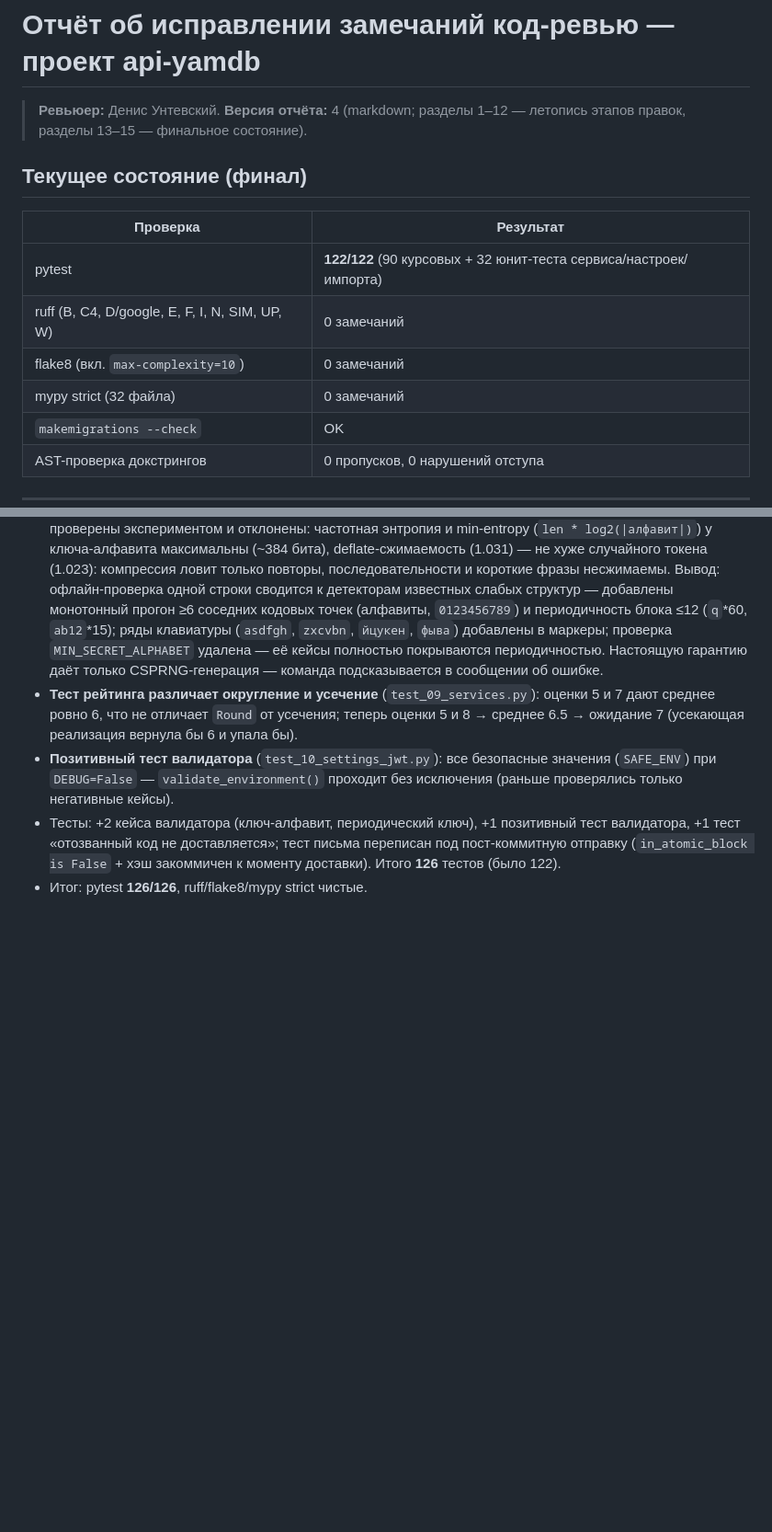
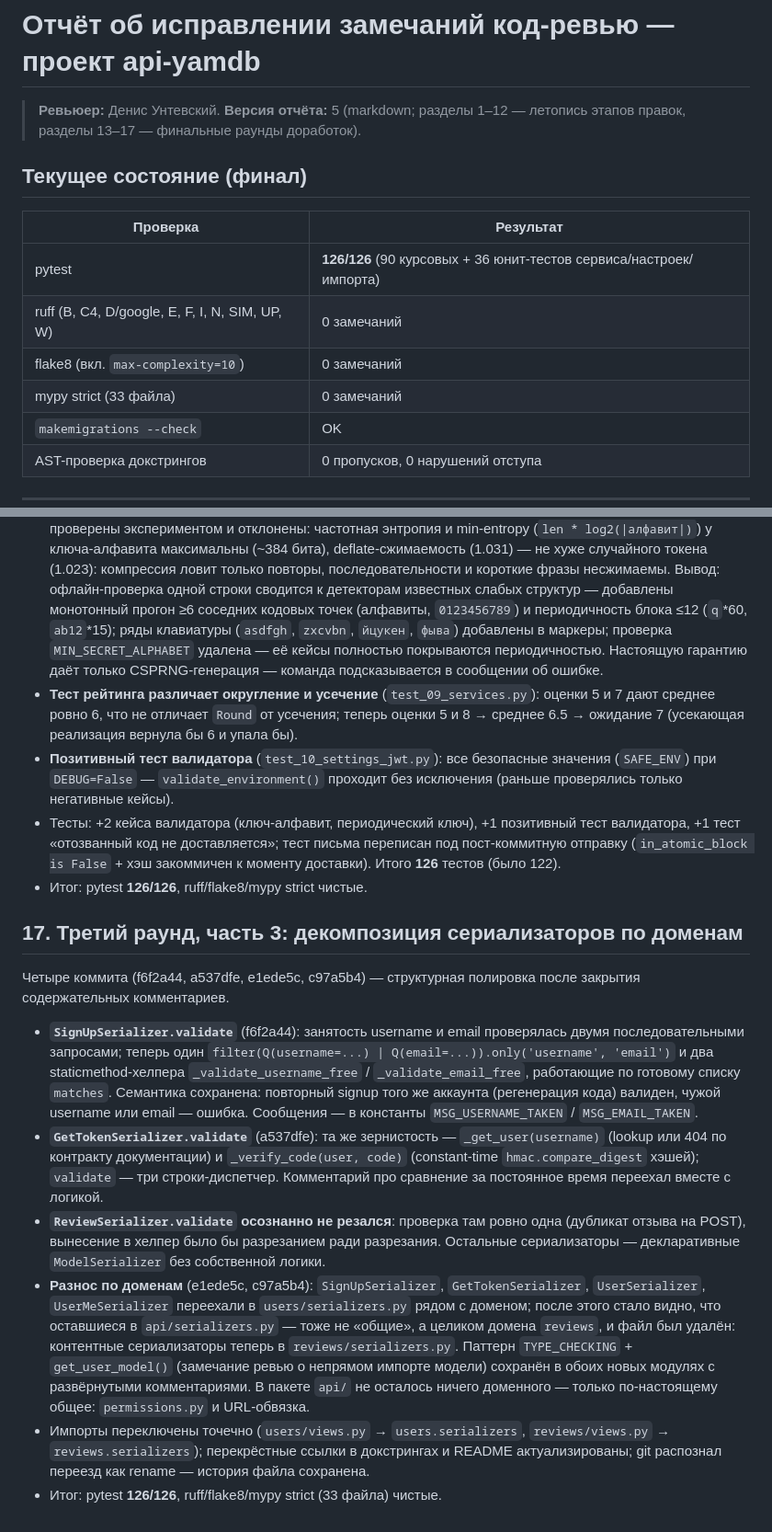
Before and after one commit to Pavel14701/api-yamdb, a Markdown page: REVIEW_FIXES_LOG.md, 2 parts joined by grey strips. Shown at 92% size. GitHub-like rendering; blank space fills up the shorter version.

Commit message:
docs: REVIEW_FIXES_LOG.md — раздел 17 (декомпозиция сериализаторов), шапка и сводка актуализированы

```diff
--- a/REVIEW_FIXES_LOG.md
+++ b/REVIEW_FIXES_LOG.md
@@ -1,17 +1,17 @@
 # Отчёт об исправлении замечаний код-ревью — проект api-yamdb
 
 > **Ревьюер:** Денис Унтевский.
-> **Версия отчёта:** 4 (markdown; разделы 1–12 — летопись этапов правок,
-> разделы 13–15 — финальное состояние).
+> **Версия отчёта:** 5 (markdown; разделы 1–12 — летопись этапов правок,
+> разделы 13–17 — финальные раунды доработок).
 
 ## Текущее состояние (финал)
 
 | Проверка | Результат |
 |---|---|
-| pytest | **122/122** (90 курсовых + 32 юнит-теста сервиса/настроек/импорта) |
+| pytest | **126/126** (90 курсовых + 36 юнит-тестов сервиса/настроек/импорта) |
 | ruff (B, C4, D/google, E, F, I, N, SIM, UP, W) | 0 замечаний |
 | flake8 (вкл. `max-complexity=10`) | 0 замечаний |
-| mypy strict (32 файла) | 0 замечаний |
+| mypy strict (33 файла) | 0 замечаний |
 | `makemigrations --check` | OK |
 | AST-проверка докстрингов | 0 пропусков, 0 нарушений отступа |
 
@@ -211,3 +211,15 @@ Pylance/Pyright в VS Code может показывать на `IMPORT_SPECS`
 - **Позитивный тест валидатора** (`test_10_settings_jwt.py`): все безопасные значения (`SAFE_ENV`) при `DEBUG=False` — `validate_environment()` проходит без исключения (раньше проверялись только негативные кейсы).
 - Тесты: +2 кейса валидатора (ключ-алфавит, периодический ключ), +1 позитивный тест валидатора, +1 тест «отозванный код не доставляется»; тест письма переписан под пост-коммитную отправку (`in_atomic_block is False` + хэш закоммичен к моменту доставки). Итого **126** тестов (было 122).
 - Итог: pytest **126/126**, ruff/flake8/mypy strict чистые.
+
+
+## 17. Третий раунд, часть 3: декомпозиция сериализаторов по доменам
+
+Четыре коммита (f6f2a44, a537dfe, e1ede5c, c97a5b4) — структурная полировка после закрытия содержательных комментариев.
+
+- **`SignUpSerializer.validate`** (f6f2a44): занятость username и email проверялась двумя последовательными запросами; теперь один `filter(Q(username=...) | Q(email=...)).only('username', 'email')` и два staticmethod-хелпера `_validate_username_free` / `_validate_email_free`, работающие по готовому списку `matches`. Семантика сохранена: повторный signup того же аккаунта (регенерация кода) валиден, чужой username или email — ошибка. Сообщения — в константы `MSG_USERNAME_TAKEN` / `MSG_EMAIL_TAKEN`.
+- **`GetTokenSerializer.validate`** (a537dfe): та же зернистость — `_get_user(username)` (lookup или 404 по контракту документации) и `_verify_code(user, code)` (constant-time `hmac.compare_digest` хэшей); `validate` — три строки-диспетчер. Комментарий про сравнение за постоянное время переехал вместе с логикой.
+- **`ReviewSerializer.validate` осознанно не резался**: проверка там ровно одна (дубликат отзыва на POST), вынесение в хелпер было бы разрезанием ради разрезания. Остальные сериализаторы — декларативные `ModelSerializer` без собственной логики.
+- **Разнос по доменам** (e1ede5c, c97a5b4): `SignUpSerializer`, `GetTokenSerializer`, `UserSerializer`, `UserMeSerializer` переехали в `users/serializers.py` рядом с доменом; после этого стало видно, что оставшиеся в `api/serializers.py` — тоже не «общие», а целиком домена `reviews`, и файл был удалён: контентные сериализаторы теперь в `reviews/serializers.py`. Паттерн `TYPE_CHECKING` + `get_user_model()` (замечание ревью о непрямом импорте модели) сохранён в обоих новых модулях с развёрнутыми комментариями. В пакете `api/` не осталось ничего доменного — только по-настоящему общее: `permissions.py` и URL-обвязка.
+- Импорты переключены точечно (`users/views.py` → `users.serializers`, `reviews/views.py` → `reviews.serializers`); перекрёстные ссылки в докстрингах и README актуализированы; git распознал переезд как rename — история файла сохранена.
+- Итог: pytest **126/126**, ruff/flake8/mypy strict (33 файла) чистые.
```
